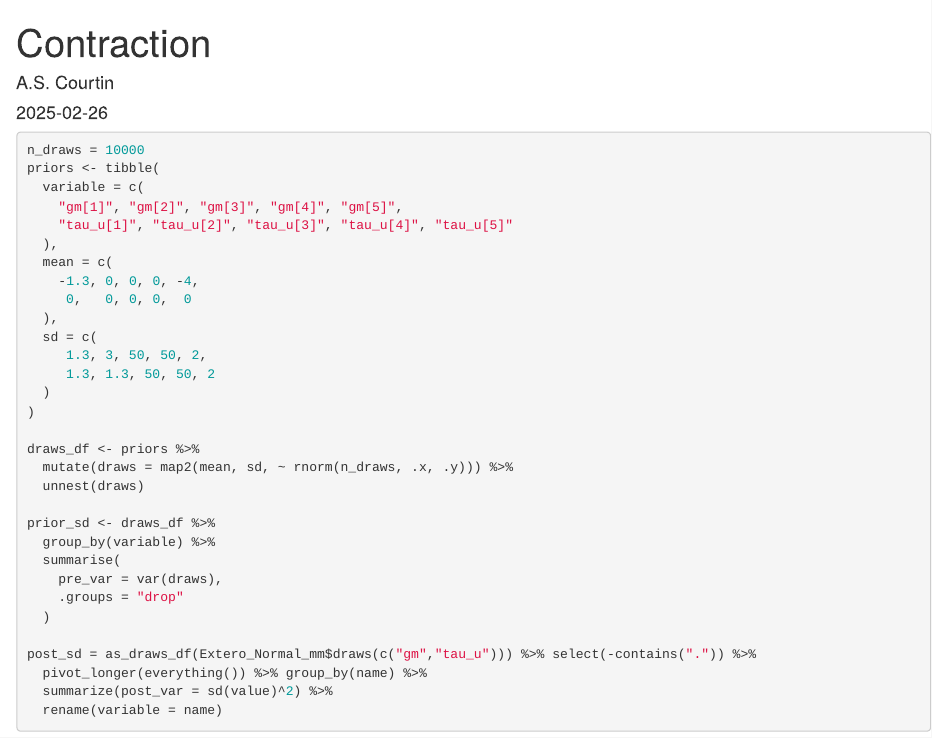
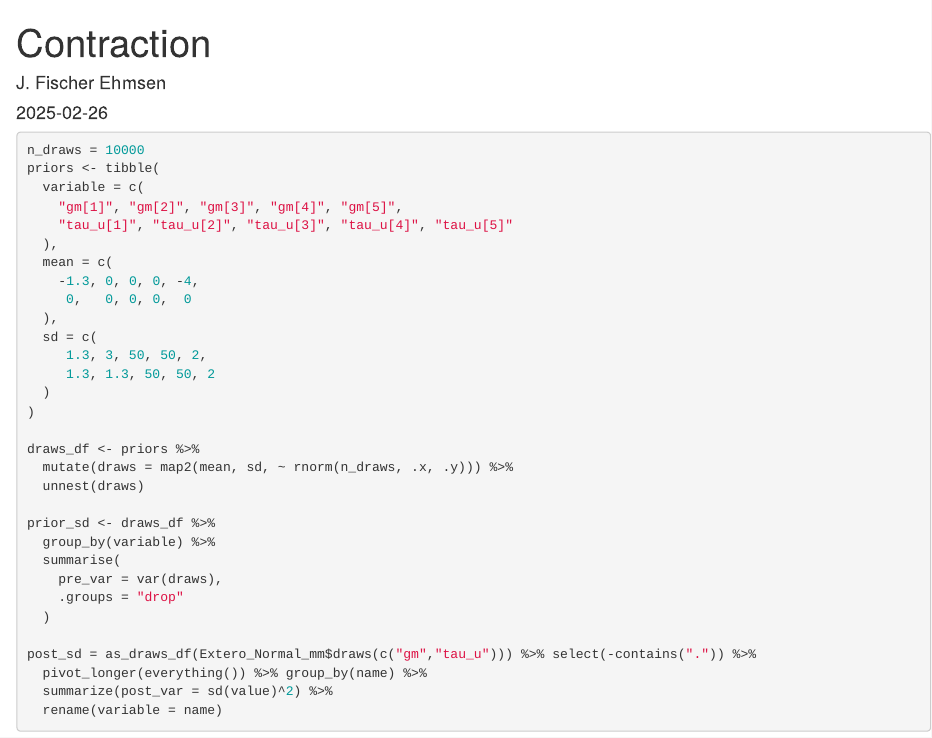
Before and after one commit to embodied-computation-group/Hierarchical-Interoception, an R Markdown document (figures_scripts/contraction_plot.Rmd): the page in a window 1100 px wide, from its top. Rendered offline with R 4.5, knitr and Pandoc, with nearby package versions; code that draws random numbers runs with fixed seeds of ours; some code elsewhere in the file could not run offline.

Commit message:
Update contraction_plot.Rmd
fix attribution of the contraction plotting script

```diff
--- a/figures_scripts/contraction_plot.Rmd
+++ b/figures_scripts/contraction_plot.Rmd
@@ -1,6 +1,6 @@
 ---
 title: "Contraction"
-author: "A.S. Courtin"
+author: "J. Fischer Ehmsen"
 date: "2025-02-26"
 output: html_document
 ---
```
